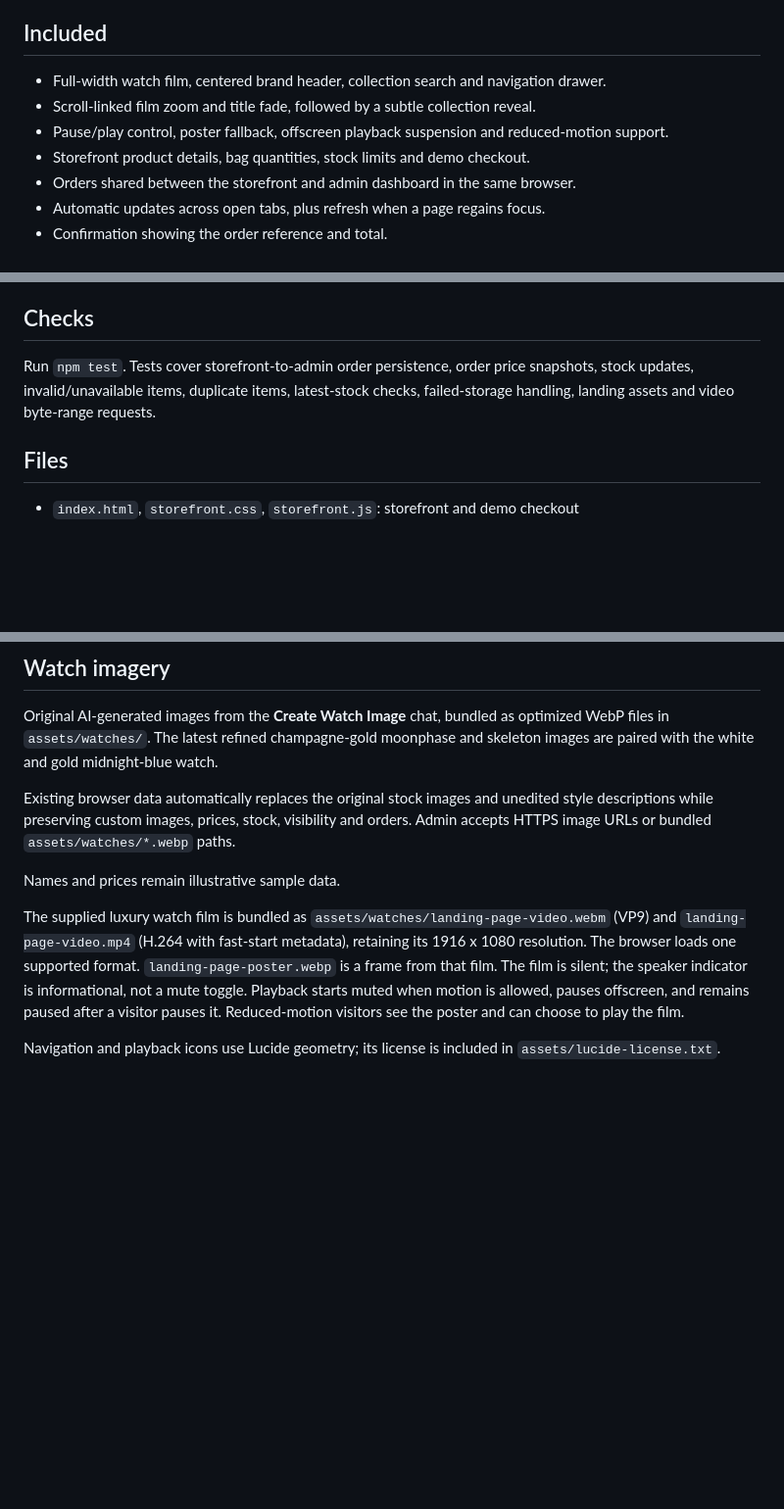
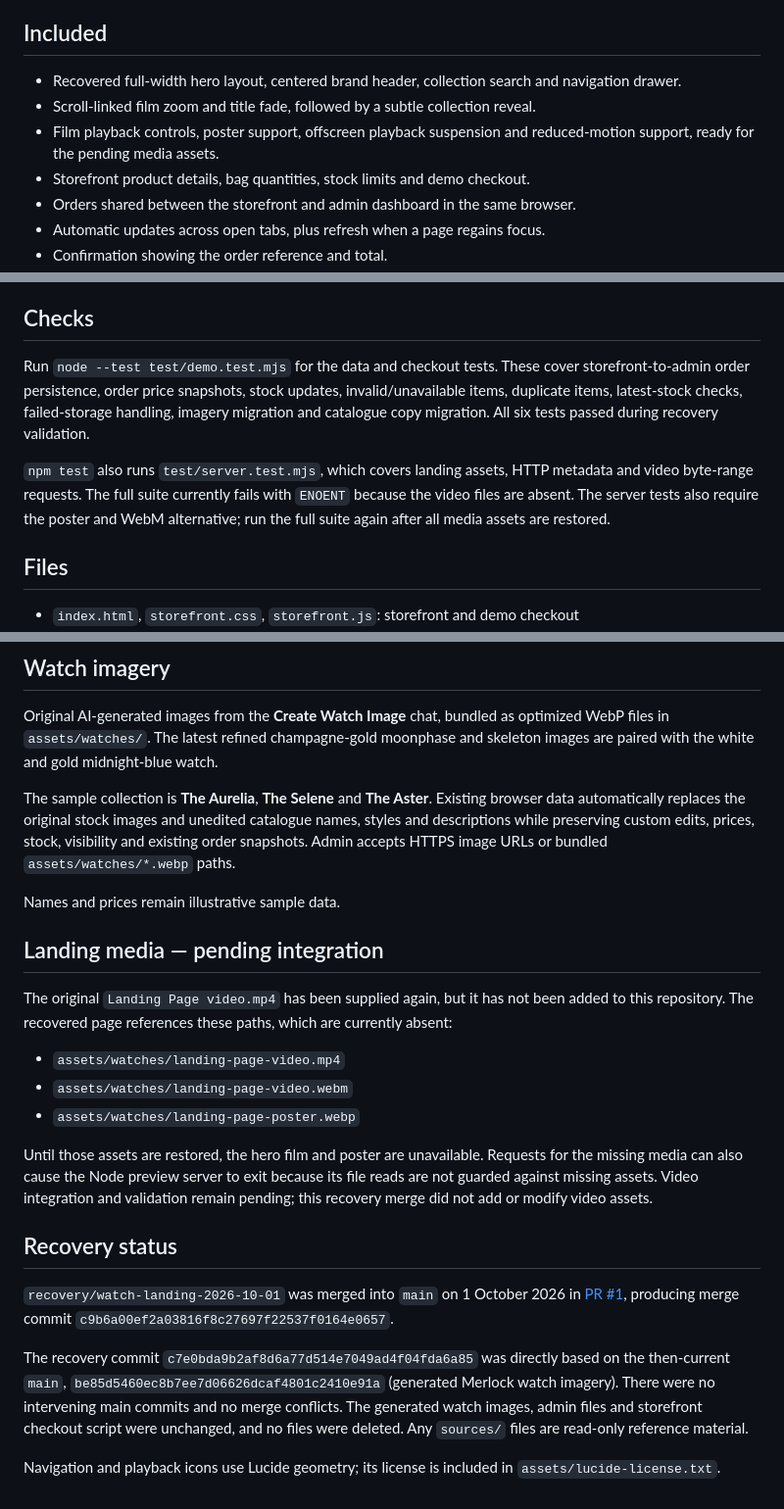
Before and after one commit to ProPanda32/meridian-watch-store, a Markdown page: README.md, 3 parts joined by grey strips. Shown at 98% size. Drawn GitHub-style; blank space fills up the shorter version.

Commit message:
Document recovery merge and pending landing media accurately

```diff
--- a/README.md
+++ b/README.md
@@ -20,9 +20,9 @@ The login flow is intentionally browser-based with public demo credentials. It i
 
 ## Included
 
-- Full-width watch film, centered brand header, collection search and navigation drawer.
+- Recovered full-width hero layout, centered brand header, collection search and navigation drawer.
 - Scroll-linked film zoom and title fade, followed by a subtle collection reveal.
-- Pause/play control, poster fallback, offscreen playback suspension and reduced-motion support.
+- Film playback controls, poster support, offscreen playback suspension and reduced-motion support, ready for the pending media assets.
 - Storefront product details, bag quantities, stock limits and demo checkout.
 - Orders shared between the storefront and admin dashboard in the same browser.
 - Automatic updates across open tabs, plus refresh when a page regains focus.
@@ -45,7 +45,9 @@ The live workspace, login API, database and real-order backend have been removed
 
 ## Checks
 
-Run `npm test`. Tests cover storefront-to-admin order persistence, order price snapshots, stock updates, invalid/unavailable items, duplicate items, latest-stock checks, failed-storage handling, landing assets and video byte-range requests.
+Run `node --test test/demo.test.mjs` for the data and checkout tests. These cover storefront-to-admin order persistence, order price snapshots, stock updates, invalid/unavailable items, duplicate items, latest-stock checks, failed-storage handling, imagery migration and catalogue copy migration. All six tests passed during recovery validation.
+
+`npm test` also runs `test/server.test.mjs`, which covers landing assets, HTTP metadata and video byte-range requests. The full suite currently fails with `ENOENT` because the video files are absent. The server tests also require the poster and WebM alternative; run the full suite again after all media assets are restored.
 
 ## Files
 
@@ -61,10 +63,24 @@ Run `npm test`. Tests cover storefront-to-admin order persistence, order price s
 
 Original AI-generated images from the **Create Watch Image** chat, bundled as optimized WebP files in `assets/watches/`. The latest refined champagne-gold moonphase and skeleton images are paired with the white and gold midnight-blue watch.
 
-Existing browser data automatically replaces the original stock images and unedited style descriptions while preserving custom images, prices, stock, visibility and orders. Admin accepts HTTPS image URLs or bundled `assets/watches/*.webp` paths.
+The sample collection is **The Aurelia**, **The Selene** and **The Aster**. Existing browser data automatically replaces the original stock images and unedited catalogue names, styles and descriptions while preserving custom edits, prices, stock, visibility and existing order snapshots. Admin accepts HTTPS image URLs or bundled `assets/watches/*.webp` paths.
 
 Names and prices remain illustrative sample data.
 
-The supplied luxury watch film is bundled as `assets/watches/landing-page-video.webm` (VP9) and `landing-page-video.mp4` (H.264 with fast-start metadata), retaining its 1916 x 1080 resolution. The browser loads one supported format. `landing-page-poster.webp` is a frame from that film. The film is silent; the speaker indicator is informational, not a mute toggle. Playback starts muted when motion is allowed, pauses offscreen, and remains paused after a visitor pauses it. Reduced-motion visitors see the poster and can choose to play the film.
+## Landing media — pending integration
+
+The original `Landing Page video.mp4` has been supplied again, but it has not been added to this repository. The recovered page references these paths, which are currently absent:
+
+- `assets/watches/landing-page-video.mp4`
+- `assets/watches/landing-page-video.webm`
+- `assets/watches/landing-page-poster.webp`
+
+Until those assets are restored, the hero film and poster are unavailable. Requests for the missing media can also cause the Node preview server to exit because its file reads are not guarded against missing assets. Video integration and validation remain pending; this recovery merge did not add or modify video assets.
+
+## Recovery status
+
+`recovery/watch-landing-2026-10-01` was merged into `main` on 1 October 2026 in [PR #1](https://github.com/ProPanda32/project-watch-store/pull/1), producing merge commit `c9b6a00ef2a03816f8c27697f22537f0164e0657`.
+
+The recovery commit `c7e0bda9b2af8d6a77d514e7049ad4f04fda6a85` was directly based on the then-current `main`, `be85d5460ec8b7ee7d06626dcaf4801c2410e91a` (generated Merlock watch imagery). There were no intervening main commits and no merge conflicts. The generated watch images, admin files and storefront checkout script were unchanged, and no files were deleted. Any `sources/` files are read-only reference material.
 
 Navigation and playback icons use Lucide geometry; its license is included in `assets/lucide-license.txt`.
```
